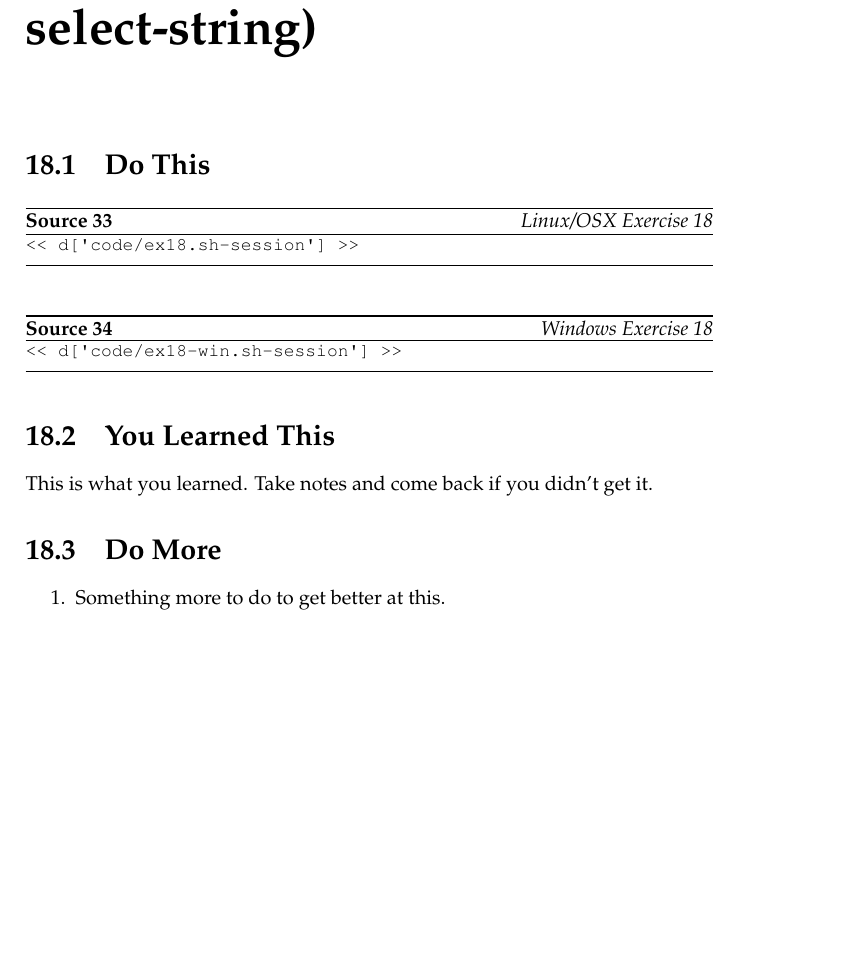
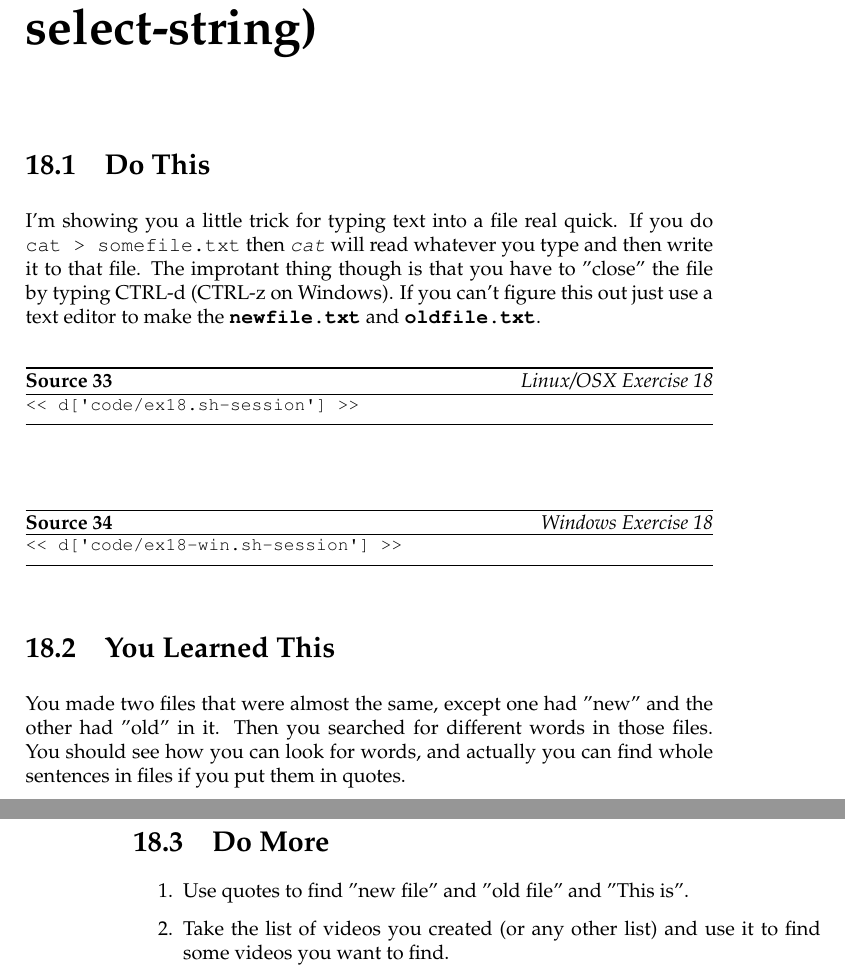
Before and after one commit to finderL/clicc-cn, a LaTeX book (book.tex, which reads ex18.tex): part of page 57 of 83 before the commit and two parts of pages 57 and 58 of 83 after it, the two joined at a grey line, cut so that both start at the same text, the shorter picture padded with empty space. Compiled offline with pdfLaTeX.

Commit message:
Ex 18 done.

```diff
--- a/ex18.tex
+++ b/ex18.tex
@@ -1,6 +1,12 @@
 \chapter{Looking Inside Files (grep, select-string)}
 
 \section{Do This}
+
+I'm showing you a little trick for typing text into a file real quick.  If you
+do \verb|cat > somefile.txt| then \program{cat} will read whatever you type and
+then write it to that file.  The improtant thing though is that you have to
+"close" the file by typing CTRL-d (CTRL-z on Windows).  If you can't figure this
+out just use a text editor to make the \file{newfile.txt} and \file{oldfile.txt}.
 
 \begin{code}{Linux/OSX Exercise 18}
 \begin{Verbatim}
@@ -16,10 +22,14 @@
 
 \section{You Learned This}
 
-This is what you learned.  Take notes and come back if you didn't get it.
+You made two files that were almost the same, except one had "new" and the other
+had "old" in it.  Then you searched for different words in those files.  You should
+see how you can look for words, and actually you can find whole sentences in
+files if you put them in quotes.
 
 \section{Do More}
 
 \begin{enumerate}
-\item Something more to do to get better at this.
+\item Use quotes to find "new file" and "old file" and "This is".
+\item Take the list of videos you created (or any other list) and use it to find some videos you want to find.
 \end{enumerate}
```
Also changed, not shown: 1 other file.
